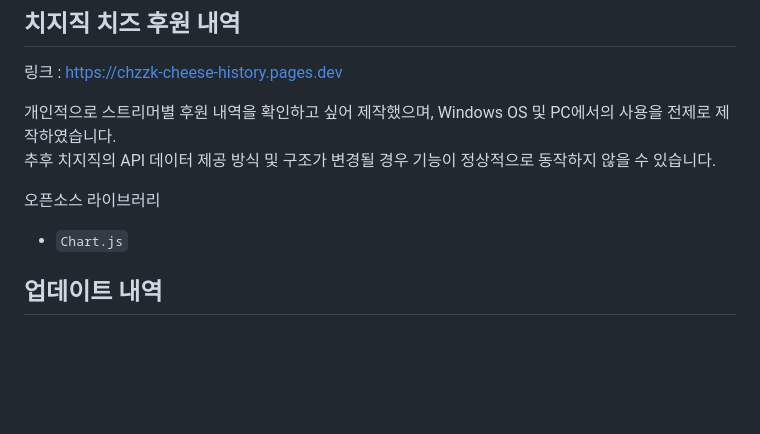
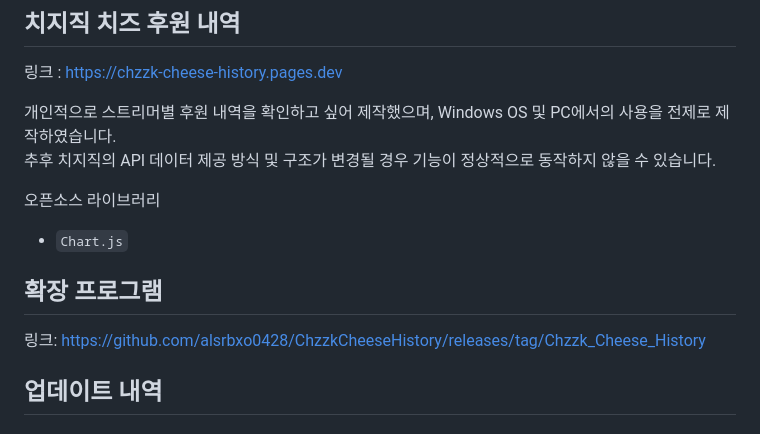
Before and after one commit to alsrbxo0428/ChzzkCheeseHistory, a Markdown page: README.md, the part around the change. GitHub-like rendering; blank space fills up the shorter version.

```diff
--- a/README.md
+++ b/README.md
@@ -6,6 +6,9 @@
 
 오픈소스 라이브러리
 - `Chart.js`
+
+## 확장 프로그램
+링크: https://github.com/alsrbxo0428/ChzzkCheeseHistory/releases/tag/Chzzk_Cheese_History
 
 ## 업데이트 내역
 
```
